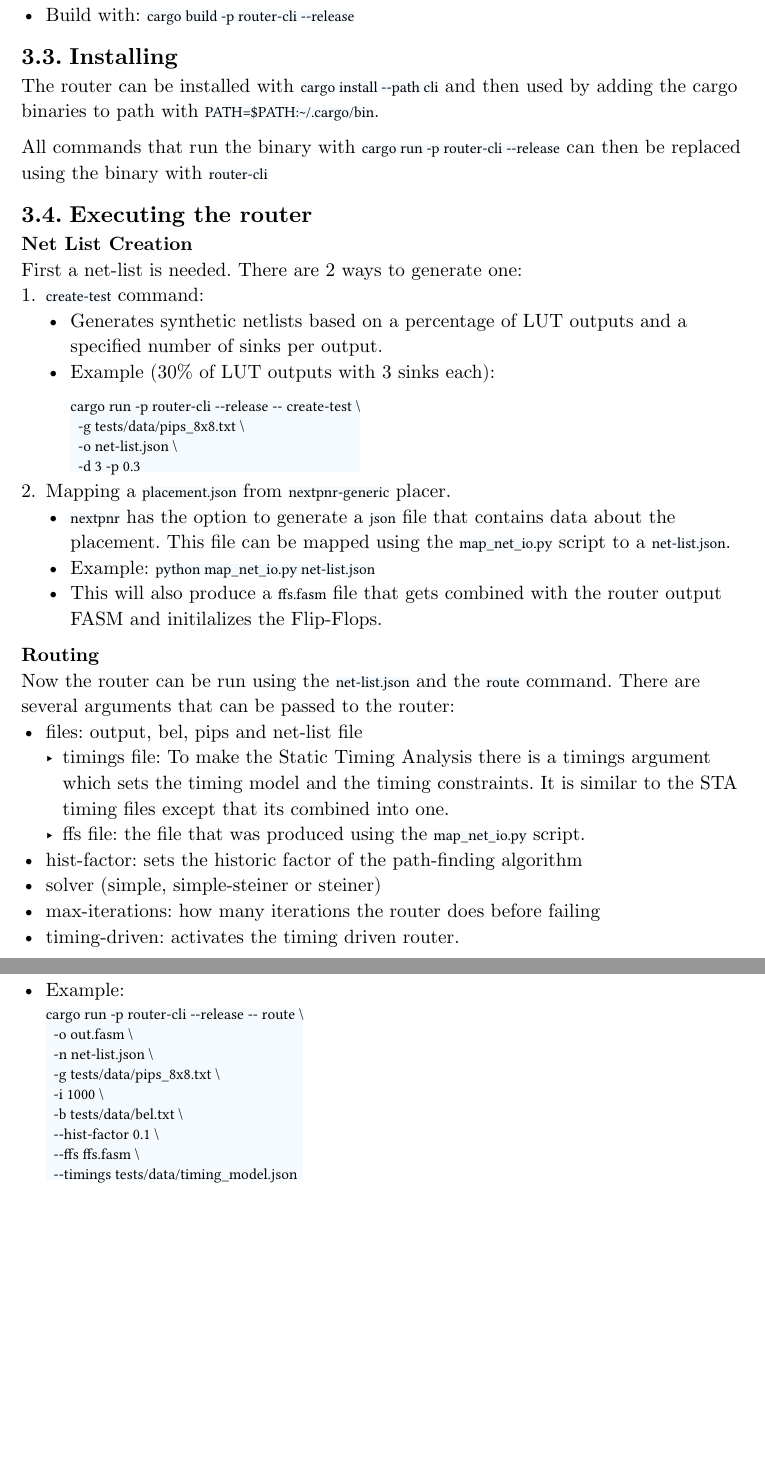
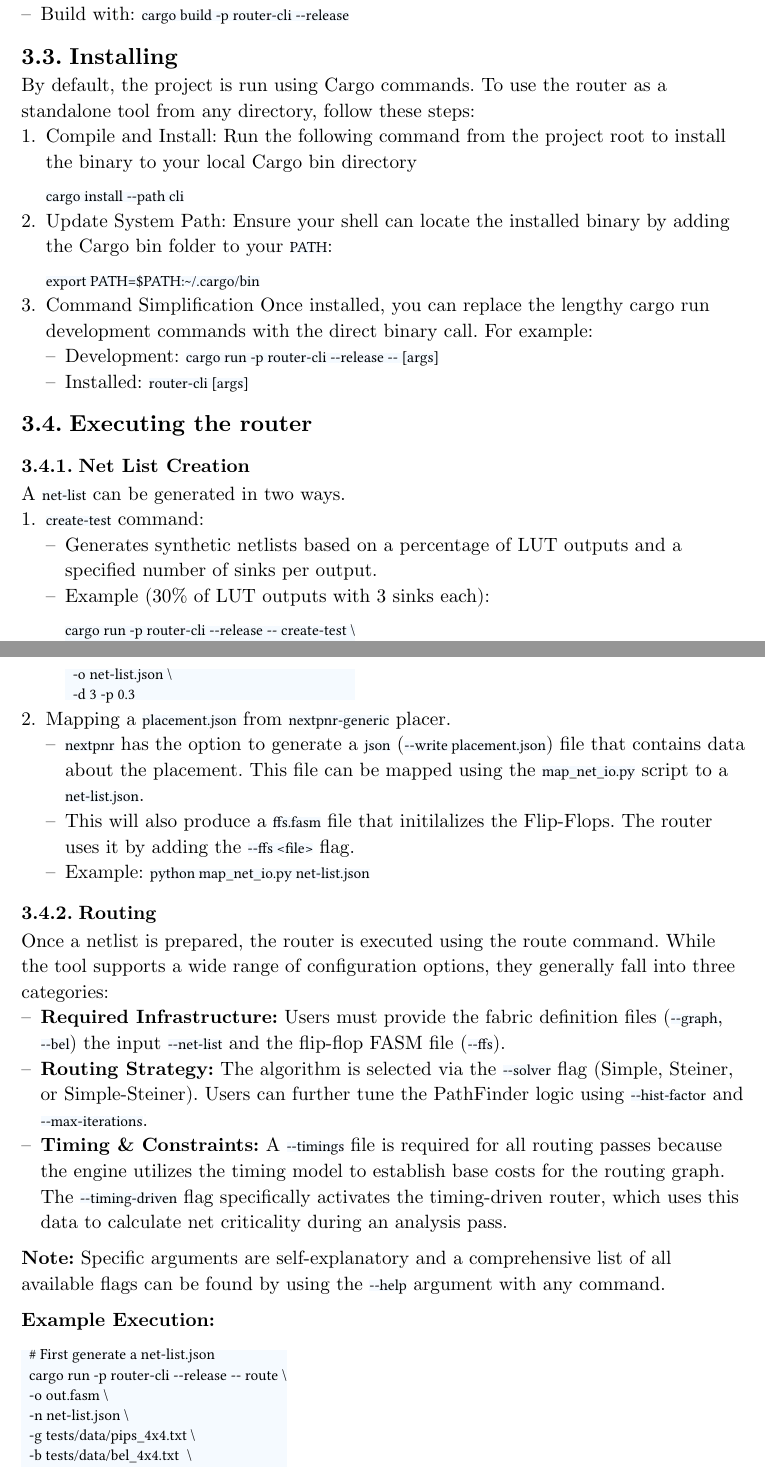
Before and after one commit to SirJonasM/fpga-router, a Typst document (documentation/main.typ): two parts of pages 3 and 4 of 4 before the commit and two parts of pages 3 and 4 of 5 after it, joined at a grey line, cut so that both start at the same text, the shorter picture padded with empty space. Compiled offline with Typst 0.15; a missing font is replaced by an installed copy or a similar font.

Commit message:
Doc added

````diff
--- a/documentation/main.typ
+++ b/documentation/main.typ
@@ -58,57 +69,79 @@ The solver is resposible for for routing individual nets.
 == Building
 - Build with: `cargo build -p router-cli --release`
 == Installing
-The router can be installed with `cargo install --path cli` and then used by adding the cargo binaries to path with `PATH=$PATH:~/.cargo/bin`.
-
-All commands that run the binary with `cargo run -p router-cli --release` can then be replaced using the binary with `router-cli`
+By default, the project is run using Cargo commands. To use the router as a standalone tool from any directory, follow these steps:
++ Compile and Install:
+  Run the following command from the project root to install the binary to your local Cargo bin directory
+  ```
+cargo install --path cli
+  ```
++ Update System Path:
+  Ensure your shell can locate the installed binary by adding the Cargo bin folder to your `PATH`:
+  ```
+  export PATH=$PATH:~/.cargo/bin
+  ```
++ Command Simplification
+  Once installed, you can replace the lengthy cargo run development commands with the direct binary call.
+  For example:
+    - Development: `cargo run -p router-cli --release -- [args]`
+    - Installed: `router-cli [args]`
 
 == Executing the router
-*Net List Creation* \
-First a net-list is needed. There are 2 ways to generate one:
+=== Net List Creation
+A `net-list` can be generated in two ways.
 + `create-test` command:
   - Generates synthetic netlists based on a percentage of LUT outputs and a specified number of sinks per output.
   - Example (30% of LUT outputs with 3 sinks each): \
     ```
 cargo run -p router-cli --release -- create-test \
-  -g tests/data/pips_8x8.txt \
+  -g tests/data/pips_4x4.txt \
   -o net-list.json \
   -d 3 -p 0.3
 ```
 + Mapping a `placement.json` from `nextpnr-generic` placer.
-  - `nextpnr` has the option to generate a `json` file that contains data about the placement. This file can be mapped using the `map_net_io.py` script to a `net-list.json`.
+  - `nextpnr` has the option to generate a `json` (`--write placement.json`) file that contains data about the placement.
+    This file can be mapped using the `map_net_io.py` script to a `net-list.json`.
+  - This will also produce a `ffs.fasm` file that initilalizes the Flip-Flops.
+    The router uses it by adding the `--ffs <file>` flag.
   - Example: `python map_net_io.py net-list.json`
-  - This will also produce a `ffs.fasm` file that gets combined with the router output FASM and initilalizes the Flip-Flops.
 
-*Routing* \
-Now the router can be run using the `net-list.json` and the `route` command.
-There are several arguments that can be passed to the router:
-- files: output, bel, pips and net-list file
-  - timings file: To make the Static Timing Analysis there is a timings argument which sets the timing model and the timing constraints. It is similar to the STA timing files except that its combined into one.
-  - ffs file: the file that was produced using the `map_net_io.py` script.
-- hist-factor: sets the historic factor of the path-finding algorithm
-- solver (simple, simple-steiner or steiner)
-- max-iterations: how many iterations the router does before failing
-- timing-driven: activates the timing driven router.
-- Example: \
-  `cargo run -p router-cli --release -- route \
+=== Routing
+Once a netlist is prepared, the router is executed using the route command.
+While the tool supports a wide range of configuration options, they generally fall into three categories:
+- *Required Infrastructure:*
+  Users must provide the fabric definition files (`--graph`, `--bel`) the input `--net-list` and the flip-flop FASM file  (`--ffs`).
+- *Routing Strategy:*
+  The algorithm is selected via the `--solver` flag (Simple, Steiner, or Simple-Steiner).
+  Users can further tune the PathFinder logic using `--hist-factor` and `--max-iterations`.
+- *Timing & Constraints:*
+  A `--timings` file is required for all routing passes because the engine utilizes the timing model to establish base costs for the routing graph.
+  The `--timing-driven` flag specifically activates the timing-driven router, which uses this data to calculate net criticality during an analysis pass.
+*Note:* Specific arguments are self-explanatory and a comprehensive list of all available flags can be found by using the `--help` argument with any command.
+
+*Example Execution:* \
+  ```
+  # First generate a net-list.json
+  cargo run -p router-cli --release -- route \
   -o out.fasm \
   -n net-list.json \
-  -g tests/data/pips_8x8.txt \
-  -i 1000 \
-  -b tests/data/bel.txt \
-  --hist-factor 0.1 \
-  --ffs ffs.fasm \
-  --timings tests/data/timing_model.json`
+  -g tests/data/pips_4x4.txt \
+  -b tests/data/bel_4x4.txt  \
+  -t tests/data/timing_model.json
+```
 
 = Tools and Data Used
 - STA from the other team (With some changes to make it usable in this project)
 - FABulous
   - The project uses the small demo fabric and the default fabric of FABulous.
-  - And the placement file `placement.json` from the demo design: `sequential_16bit_en.v`
+  - And the placement file `placement.json` generated from the demo design: `sequential_16bit_en.v`
   - All artifacts can be found in `tests/data/`
 
 = Further Notes
 - *Performance:*
-  Currently, iterations on default FABulous fabrics take 1–2 seconds. A proposed optimization is to implement incremental routing that only targets congested nets.
-- *Compatibility: * The project was primarily tested on the `sequential_16bit_en.v` design. As not all placement features are currently supported, errors may occur with more complex designs.
-- *GitHub:* #link("https://github.com/SirJonasM/fpga-router")
+  Currently, iterations on default FABulous fabrics take 1–2 seconds.
+  A proposed optimization is to implement incremental routing that only targets congested nets.
+- *Compatibility: *
+  The project was primarily tested on the `sequential_16bit_en.v` design.
+  As not all placement features are currently supported, errors may occur with more complex designs.
+- *GitHub:*
+  #link("https://github.com/SirJonasM/fpga-router")
````
Also changed, not shown: documentation/main.typ (23 more changed lines), 3 other files.
